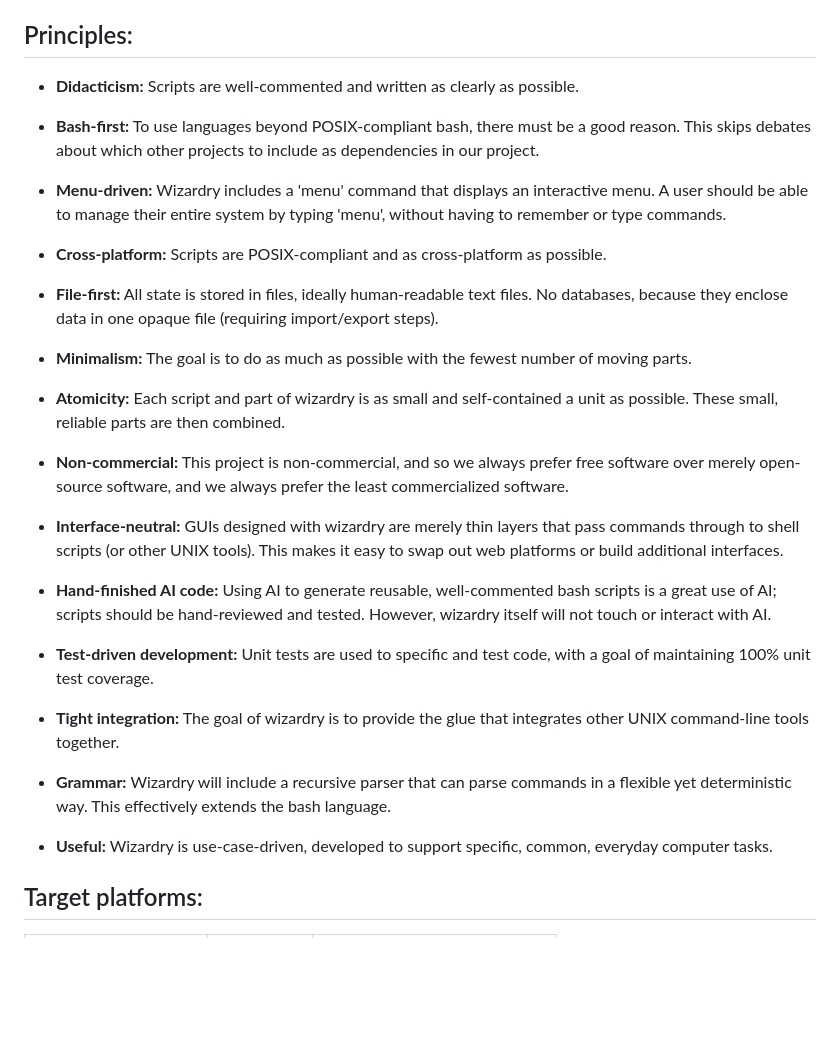
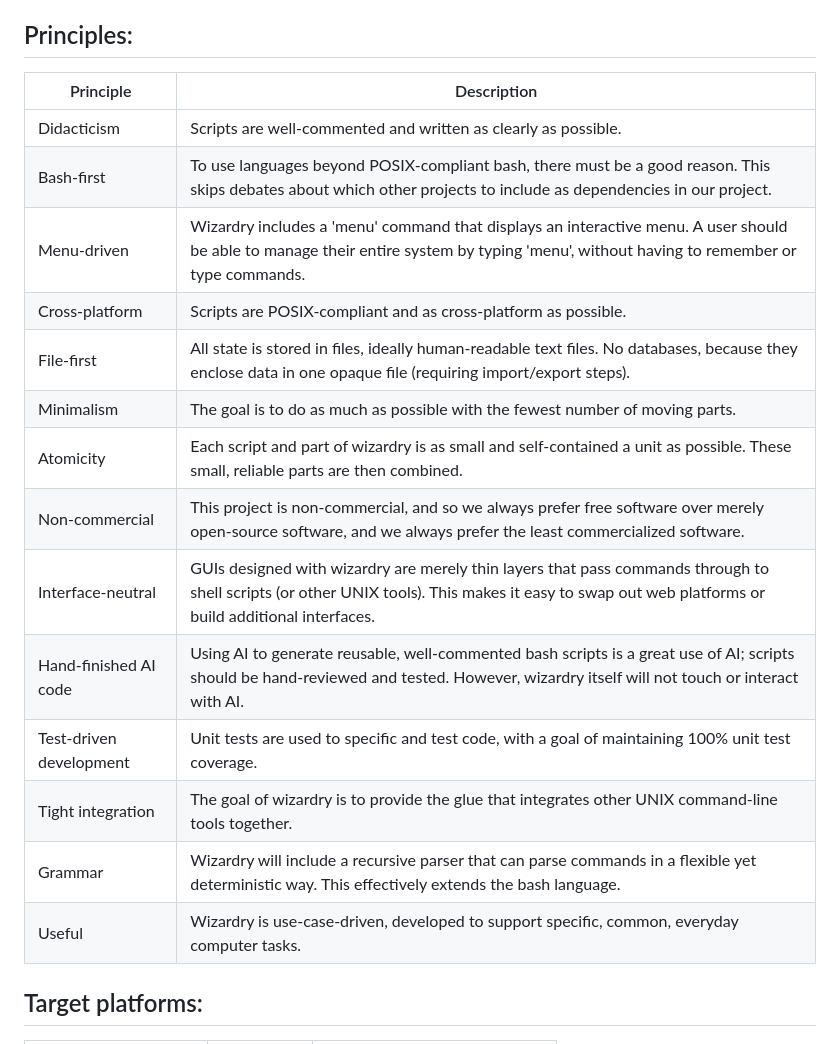
Before and after one commit to andersaamodt/wizardry, a Markdown page: README.md, the part around the change. Drawn GitHub-style; blank space fills up the shorter version.

Commit message:
Reformatted Principles as table

```diff
--- a/README.md
+++ b/README.md
@@ -4,33 +4,22 @@
 
 ## Principles:
 
-* **Didacticism:** Scripts are well-commented and written as clearly as possible.
-
-* **Bash-first:** To use languages beyond POSIX-compliant bash, there must be a good reason. This skips debates about which other projects to include as dependencies in our project.
-
-* **Menu-driven:** Wizardry includes a 'menu' command that displays an interactive menu. A user should be able to manage their entire system by typing 'menu', without having to remember or type commands.
-
-* **Cross-platform:** Scripts are POSIX-compliant and as cross-platform as possible.
-
-* **File-first:** All state is stored in files, ideally human-readable text files. No databases, because they enclose data in one opaque file (requiring import/export steps).
-
-* **Minimalism:** The goal is to do as much as possible with the fewest number of moving parts.
-
-* **Atomicity:** Each script and part of wizardry is as small and self-contained a unit as possible. These small, reliable parts are then combined.
-
-* **Non-commercial:** This project is non-commercial, and so we always prefer free software over merely open-source software, and we always prefer the least commercialized software.
-
-* **Interface-neutral:** GUIs designed with wizardry are merely thin layers that pass commands through to shell scripts (or other UNIX tools). This makes it easy to swap out web platforms or build additional interfaces.
-
-* **Hand-finished AI code:** Using AI to generate reusable, well-commented bash scripts is a great use of AI; scripts should be hand-reviewed and tested. However, wizardry itself will not touch or interact with AI.
-
-* **Test-driven development:** Unit tests are used to specific and test code, with a goal of maintaining 100% unit test coverage.
-
-* **Tight integration:** The goal of wizardry is to provide the glue that integrates other UNIX command-line tools together.
-
-* **Grammar:** Wizardry will include a recursive parser that can parse commands in a flexible yet deterministic way. This effectively extends the bash language.
-
-* **Useful:** Wizardry is use-case-driven, developed to support specific, common, everyday computer tasks.
+| Principle               | Description                                                                                                                                                                                        |
+| ----------------------- | -------------------------------------------------------------------------------------------------------------------------------------------------------------------------------------------------- |
+| Didacticism             | Scripts are well-commented and written as clearly as possible.                                                                                                                                     |
+| Bash-first              | To use languages beyond POSIX-compliant bash, there must be a good reason. This skips debates about which other projects to include as dependencies in our project.                                |
+| Menu-driven             | Wizardry includes a 'menu' command that displays an interactive menu. A user should be able to manage their entire system by typing 'menu', without having to remember or type commands.           |
+| Cross-platform          | Scripts are POSIX-compliant and as cross-platform as possible.                                                                                                                                     |
+| File-first              | All state is stored in files, ideally human-readable text files. No databases, because they enclose data in one opaque file (requiring import/export steps).                                       |
+| Minimalism              | The goal is to do as much as possible with the fewest number of moving parts.                                                                                                                      |
+| Atomicity               | Each script and part of wizardry is as small and self-contained a unit as possible. These small, reliable parts are then combined.                                                                 |
+| Non-commercial          | This project is non-commercial, and so we always prefer free software over merely open-source software, and we always prefer the least commercialized software.                                    |
+| Interface-neutral       | GUIs designed with wizardry are merely thin layers that pass commands through to shell scripts (or other UNIX tools). This makes it easy to swap out web platforms or build additional interfaces. |
+| Hand-finished AI code   | Using AI to generate reusable, well-commented bash scripts is a great use of AI; scripts should be hand-reviewed and tested. However, wizardry itself will not touch or interact with AI.          |
+| Test-driven development | Unit tests are used to specific and test code, with a goal of maintaining 100% unit test coverage.                                                                                                 |
+| Tight integration       | The goal of wizardry is to provide the glue that integrates other UNIX command-line tools together.                                                                                                |
+| Grammar                 | Wizardry will include a recursive parser that can parse commands in a flexible yet deterministic way. This effectively extends the bash language.                                                  |
+| Useful                  | Wizardry is use-case-driven, developed to support specific, common, everyday computer tasks.                                                                                                       |
 
 ## Target platforms:
 
```
